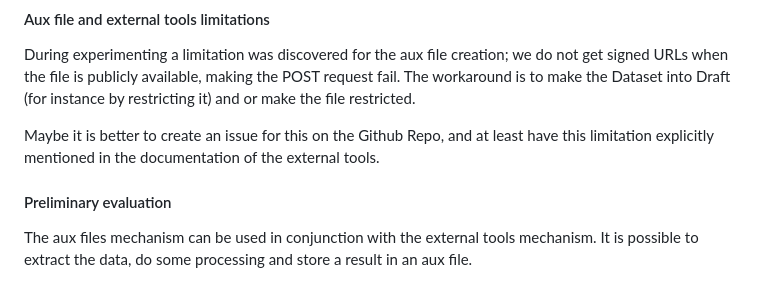
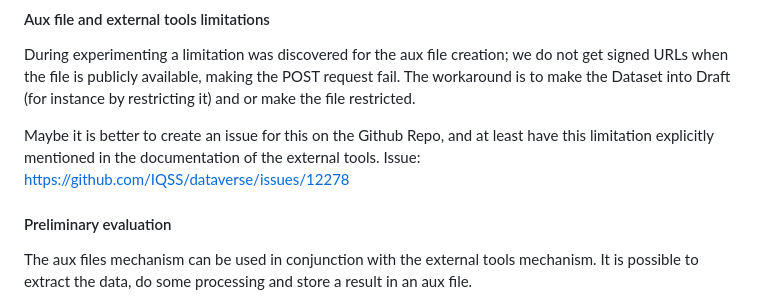
Before and after one commit to PaulBoon/synthetic_metadata_interop, a Markdown page: dataverse_external_tools/README.md, the part around the change. GitHub-like rendering.

Commit message:
Added link to issue at IQSS

```diff
--- a/dataverse_external_tools/README.md
+++ b/dataverse_external_tools/README.md
@@ -83,6 +83,8 @@ During experimenting a limitation was discovered for the aux file creation; we d
 The workaround is to make the Dataset into Draft (for instance by restricting it) and or make the file restricted.
 
 Maybe it is better to create an issue for this on the Github Repo, and at least have this limitation explicitly mentioned in the documentation of the external tools.
+Issue: https://github.com/IQSS/dataverse/issues/12278
+
 
 #### Preliminary evaluation
 
```
